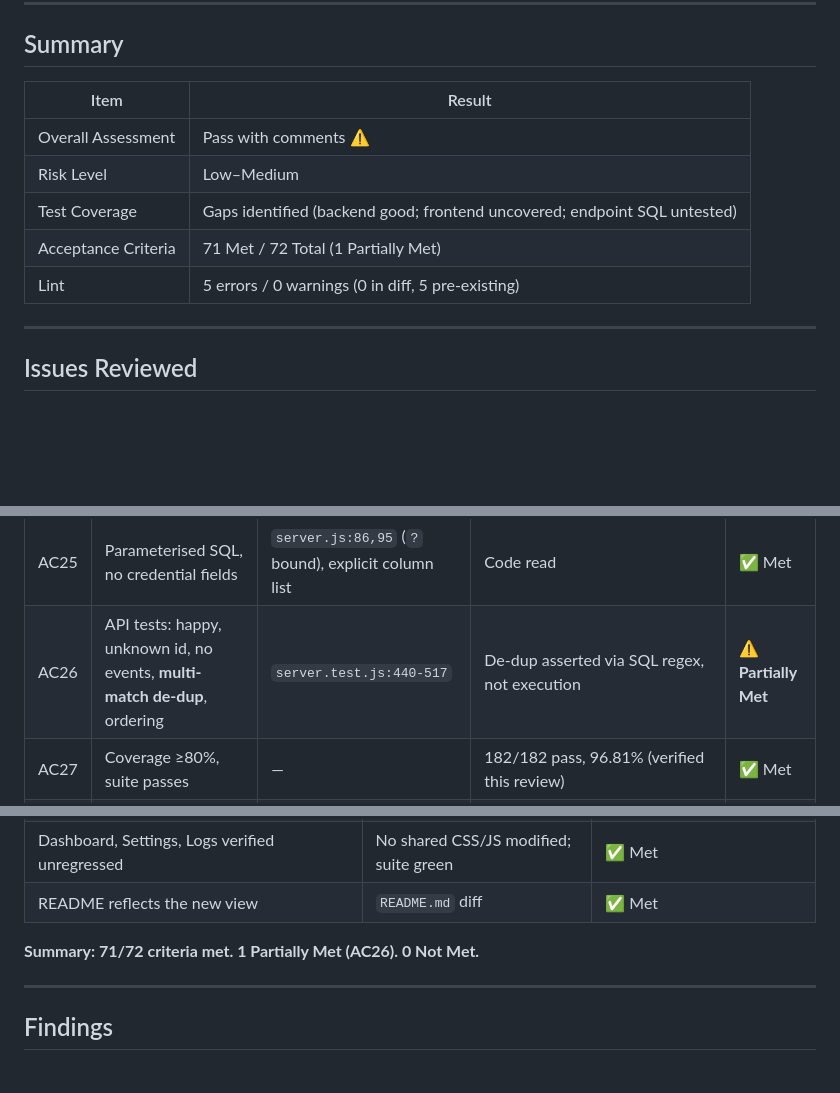
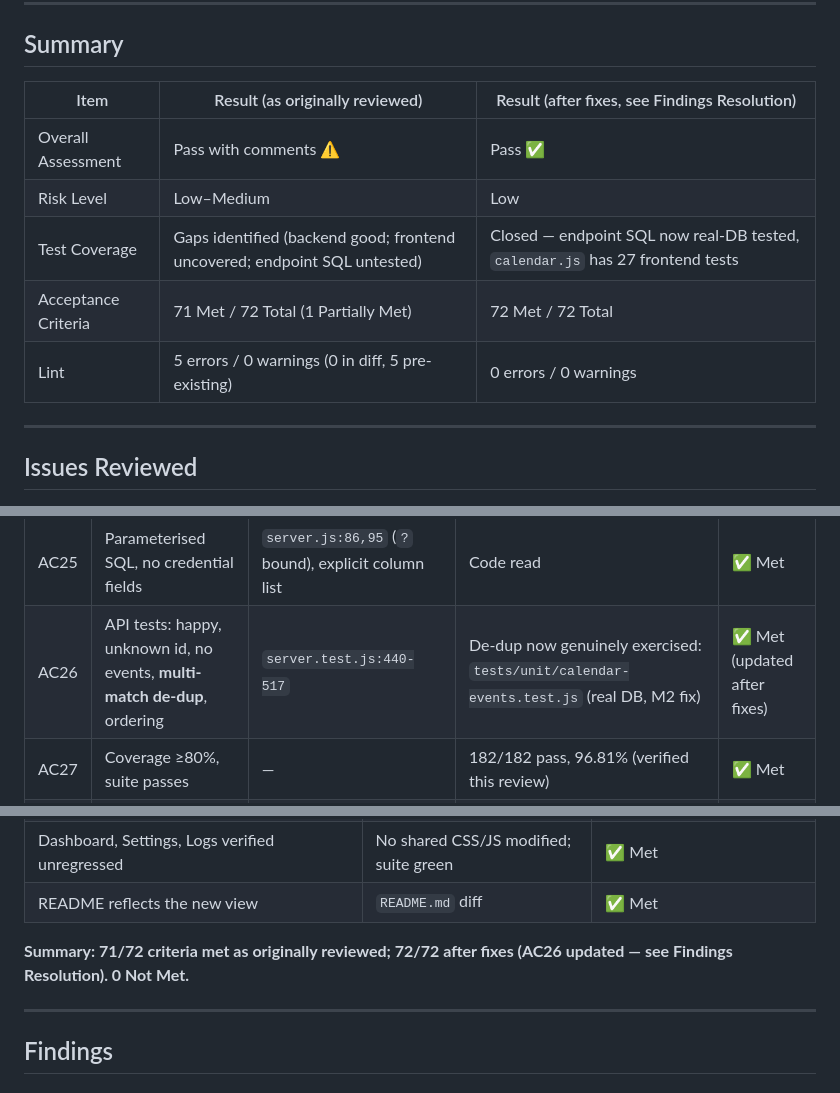
Before and after one commit to alanwaddington/bin-calendar, a Markdown page: docs/pr-reviews/PR-24-review.md, 3 parts joined by grey strips. Drawn GitHub-style; blank space fills up the shorter version.

```diff
--- a/docs/pr-reviews/PR-24-review.md
+++ b/docs/pr-reviews/PR-24-review.md
@@ -9,13 +9,13 @@
 
 ## Summary
 
-| Item | Result |
-|------|--------|
-| Overall Assessment | Pass with comments ⚠️ |
-| Risk Level | Low–Medium |
-| Test Coverage | Gaps identified (backend good; frontend uncovered; endpoint SQL untested) |
-| Acceptance Criteria | 71 Met / 72 Total (1 Partially Met) |
-| Lint | 5 errors / 0 warnings (0 in diff, 5 pre-existing) |
+| Item | Result (as originally reviewed) | Result (after fixes, see Findings Resolution) |
+|------|--------|--------|
+| Overall Assessment | Pass with comments ⚠️ | Pass ✅ |
+| Risk Level | Low–Medium | Low |
+| Test Coverage | Gaps identified (backend good; frontend uncovered; endpoint SQL untested) | Closed — endpoint SQL now real-DB tested, `calendar.js` has 27 frontend tests |
+| Acceptance Criteria | 71 Met / 72 Total (1 Partially Met) | 72 Met / 72 Total |
+| Lint | 5 errors / 0 warnings (0 in diff, 5 pre-existing) | 0 errors / 0 warnings |
 
 ---
 
@@ -179,7 +179,7 @@ Verified independently by reading code — **checkbox state in the issue was not
 | AC23 | Failed fetch surfaces error, never blank | `calendar.js:17-21,92-98` (toast + inline) | Browser-verified | ✅ Met |
 | AC24 | All DB strings escaped | `calendar.js:55,217-221,280-286` | Code read | ✅ Met |
 | AC25 | Parameterised SQL, no credential fields | `server.js:86,95` (`?` bound), explicit column list | Code read | ✅ Met |
-| AC26 | API tests: happy, unknown id, no events, **multi-match de-dup**, ordering | `server.test.js:440-517` | De-dup asserted via SQL regex, not execution | ⚠️ **Partially Met** |
+| AC26 | API tests: happy, unknown id, no events, **multi-match de-dup**, ordering | `server.test.js:440-517` | De-dup now genuinely exercised: `tests/unit/calendar-events.test.js` (real DB, M2 fix) | ✅ Met (updated after fixes) |
 | AC27 | Coverage ≥80%, suite passes | — | 182/182 pass, 96.81% (verified this review) | ✅ Met |
 | AC28 | No new runtime deps, no build step | `package.json` (devDeps only) | Verified | ✅ Met |
 
@@ -196,7 +196,7 @@ All 38 remaining task-level checkboxes map onto AC1–AC28 above and carry the s
 | Dashboard, Settings, Logs verified unregressed | No shared CSS/JS modified; suite green | ✅ Met |
 | README reflects the new view | `README.md` diff | ✅ Met |
 
-**Summary: 71/72 criteria met. 1 Partially Met (AC26). 0 Not Met.**
+**Summary: 71/72 criteria met as originally reviewed; 72/72 after fixes (AC26 updated — see Findings Resolution). 0 Not Met.**
 
 ---
 
```
Also changed, not shown: other parts of docs/pr-reviews/PR-24-review.md (+35 -12 lines).
